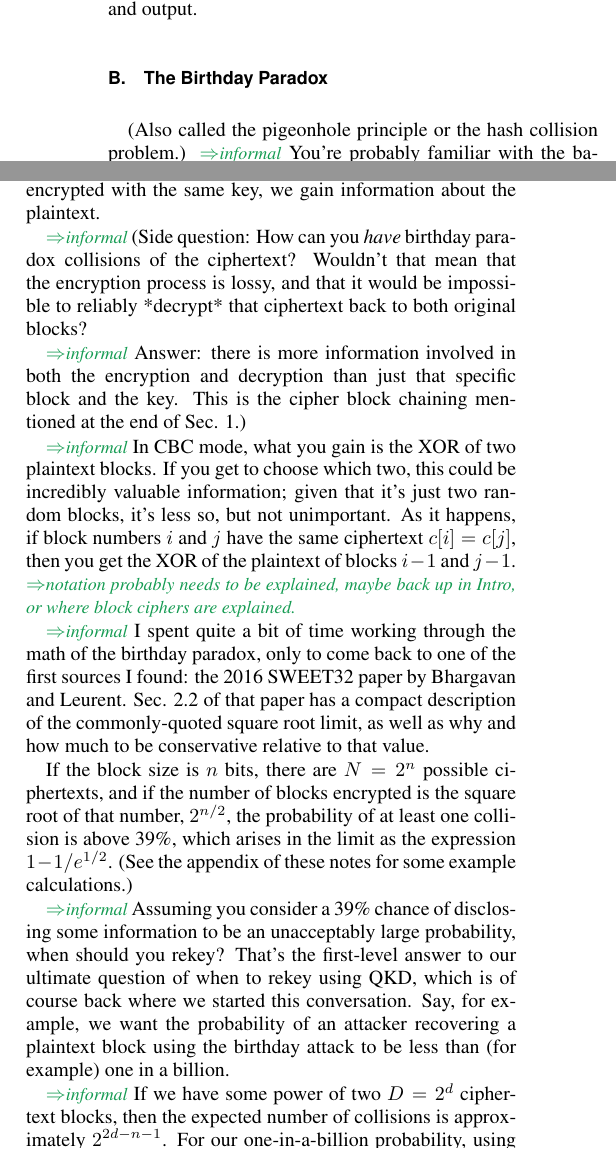
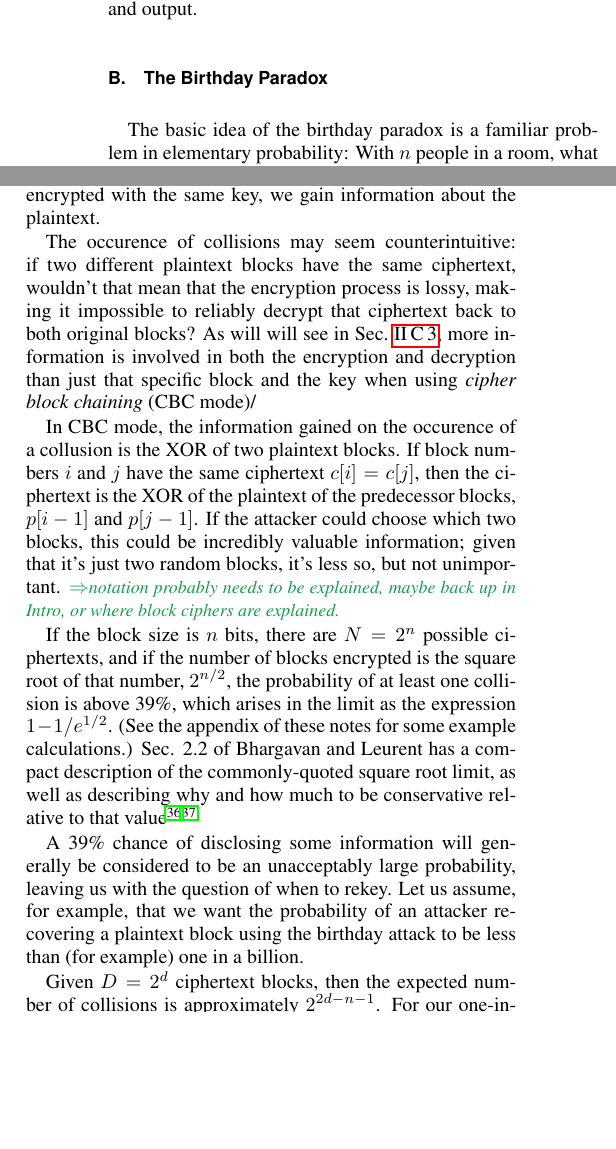
Before and after one commit to rdviii/crypto-every-quantum-engineer-should-know, a LaTeX paper (what-every-quant-should-know-about-crypto.tex, which reads cryptanalysis.tex): two parts of the columns of page 8 of 32 before the commit and two parts of the columns of page 8 of 31 after it, joined at a grey line, cut so that both start at the same text, the shorter picture padded with empty space. Compiled offline with pdfLaTeX.

Commit message:
Cleanup on aisle two.

```diff
--- a/cryptanalysis.tex
+++ b/cryptanalysis.tex
@@ -164,11 +165,10 @@ and mathematically relate the input and output.
 \subsection{The Birthday Paradox}
 \label{sec: birthday}
 
-(Also called the pigeonhole principle or the hash collision problem.)
-\comment{informal}
-You're probably familiar with the basic idea of the birthday paradox:
-If you have $n$ people in a room, what's the probability of two of
+% \comment{informal}
+The basic idea of the birthday paradox is a familiar problem in
+elementary probability:
+With $n$ people in a room, what is the probability of two of
 them sharing a birthday?  More concretely, how many people have to be
 in the room before the probability of two sharing a birthday exceeds
 50\%?  It's a surprisingly small number, but it's not a true paradox in
-the logical sense.  (This is also called the pigeonhole principle or
@@ -186,48 +187,40 @@ probability that we will find two blocks that have the same
 ciphertext.  We call that a \emph{collision}.  If the two blocks were
 encrypted with the same key, we gain information about the plaintext.
 
-\comment{informal}
-(Side question: How can you \emph{have} birthday paradox collisions of the
-ciphertext?  Wouldn't that mean that the encryption process is lossy,
-and that it would be impossible to reliably *decrypt* that ciphertext
-back to both original blocks?
+The occurence of collisions may seem counterintuitive: if two
+different plaintext blocks have the same ciphertext, wouldn't that
+mean that the encryption process is lossy, making it impossible to
+reliably decrypt that ciphertext back to both original blocks?  As
+will will see in Sec.~\ref{sec:limitations}, more information is
+involved in both the encryption and decryption than just that specific
+block and the key when using \emph{cipher block chaining} (CBC mode)/
 
-\comment{informal}
-Answer: there is more information involved in both the encryption and
-decryption than just that specific block and the key.  This is the
-cipher block chaining mentioned at the end of Sec. 1.)
-
-\comment{informal}
-In CBC mode, what you gain is the XOR of two plaintext blocks.  If you
-get to choose which two, this could be incredibly valuable
-information; given that it's just two random blocks, it's less so, but
-not unimportant.  As it happens, if block numbers $i$ and $j$ have the
-same ciphertext $c[i] = c[j]$, then you get the XOR of the plaintext of
-blocks $i-1$ and $j-1$.  \comment{notation probably needs to be explained, maybe back up in Intro, or where block ciphers are explained.}
-
-\comment{informal}
-I spent quite a bit of time working through the math of the birthday
-paradox, only to come back to one of the first sources I found: the
-2016 SWEET32 paper by Bhargavan and Leurent.  Sec. 2.2 of that paper
-has a compact description of the commonly-quoted square root limit, as
-well as why and how much to be conservative relative to that value.
+In CBC mode, the information gained on the occurence of a collusion is
+the XOR of two plaintext blocks.  If block numbers $i$ and $j$ have
+the same ciphertext $c[i] = c[j]$, then the ciphertext is the XOR of
+the plaintext of the predecessor blocks, $p[i-1]$ and $p[j-1]$.  If
+the attacker could choose which two blocks, this could be incredibly
+valuable information; given that it's just two random blocks, it's
+less so, but not unimportant.  \comment{notation probably needs to be
+  explained, maybe back up in Intro, or where block ciphers are
+  explained.}
 
 If the block size is $n$ bits, there are $N = 2^n$ possible
 ciphertexts, and if the number of blocks encrypted is the square root
 of that number, $2^{n/2}$, the probability of at least one collision
 is above 39\%, which arises in the limit as the expression
 $1-1/e^{1/2}$.  (See the appendix of these notes for some example
-calculations.)
+calculations.)  Sec. 2.2 of Bhargavan and Leurent has a compact
+description of the commonly-quoted square root limit, as well as
+describing why and how much to be conservative relative to that
+value~\cite{bhargavan2016practical}~\footnote{\url{https://sweet32.info/}.}
 
-\comment{informal}
-Assuming you consider a 39\% chance of disclosing some information to
-be an unacceptably large probability, when should you rekey?  That's
-the first-level answer to our ultimate question of when to rekey using
-QKD, which is of course back where we started this conversation.  Say,
-for example, we want the probability of an attacker recovering a
-plaintext block using the birthday attack to be less than (for
-example) one in a billion.
+A 39\% chance of disclosing some information will generally be
+considered to be an unacceptably large probability, leaving us with
+the question of when to rekey.  Let us assume, for example, that we
+want the probability of an attacker recovering a plaintext block using
+the birthday attack to be less than (for example) one in a billion.
 
-\comment{informal}
-If we have some power of two $D = 2^d$ ciphertext blocks, then the
-expected number of collisions is approximately $2^{2d-n-1}$.  For our
+Given $D = 2^d$ ciphertext blocks, then the expected number of
+collisions is approximately $2^{2d-n-1}$.  For our one-in-a-billion
+probability, using $log_2(10^9) \approx 30$, we need to set up our
```
Also changed, not shown: encryption.tex (+1 -0 lines), what-every-quant-should-know-about-crypto.tex (+1 -3 lines), cryptanalysis.tex (67 more changed lines).
